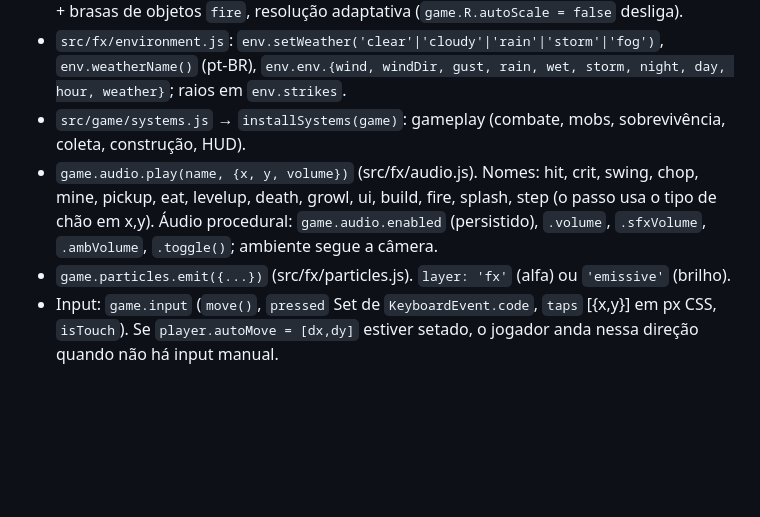
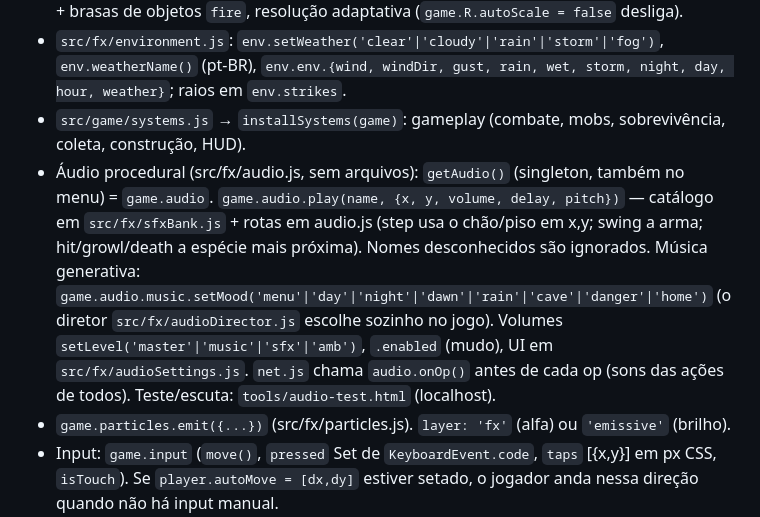
Before and after one commit to jay15963/WOS, a Markdown page: docs/ARCHITECTURE.md, the part around the change. Drawn GitHub-style; blank space fills up the shorter version.

Commit message:
Docs: API do áudio e da música na arquitetura
Co-Authored-By: Claude Opus 5.5 <noreply@anthropic.com>

```diff
--- a/docs/ARCHITECTURE.md
+++ b/docs/ARCHITECTURE.md
@@ -68,9 +68,13 @@ Biomas e zonas (src/world/worldgen.js):
 - `src/fx/environment.js`: `env.setWeather('clear'|'cloudy'|'rain'|'storm'|'fog')`, `env.weatherName()` (pt-BR),
   `env.env.{wind, windDir, gust, rain, wet, storm, night, day, hour, weather}`; raios em `env.strikes`.
 - `src/game/systems.js` → `installSystems(game)`: gameplay (combate, mobs, sobrevivência, coleta, construção, HUD).
-- `game.audio.play(name, {x, y, volume})` (src/fx/audio.js). Nomes: hit, crit, swing, chop, mine, pickup, eat,
-  levelup, death, growl, ui, build, fire, splash, step (o passo usa o tipo de chão em x,y). Áudio procedural:
-  `game.audio.enabled` (persistido), `.volume`, `.sfxVolume`, `.ambVolume`, `.toggle()`; ambiente segue a câmera.
+- Áudio procedural (src/fx/audio.js, sem arquivos): `getAudio()` (singleton, também no menu) = `game.audio`.
+  `game.audio.play(name, {x, y, volume, delay, pitch})` — catálogo em `src/fx/sfxBank.js` + rotas em audio.js (step usa o
+  chão/piso em x,y; swing a arma; hit/growl/death a espécie mais próxima). Nomes desconhecidos são ignorados.
+  Música generativa: `game.audio.music.setMood('menu'|'day'|'night'|'dawn'|'rain'|'cave'|'danger'|'home')` (o diretor
+  `src/fx/audioDirector.js` escolhe sozinho no jogo). Volumes `setLevel('master'|'music'|'sfx'|'amb')`, `.enabled` (mudo),
+  UI em `src/fx/audioSettings.js`. `net.js` chama `audio.onOp()` antes de cada op (sons das ações de todos). Teste/escuta:
+  `tools/audio-test.html` (localhost).
 - `game.particles.emit({...})` (src/fx/particles.js). `layer: 'fx'` (alfa) ou `'emissive'` (brilho).
 - Input: `game.input` (`move()`, `pressed` Set de `KeyboardEvent.code`, `taps` [{x,y}] em px CSS, `isTouch`).
   Se `player.autoMove = [dx,dy]` estiver setado, o jogador anda nessa direção quando não há input manual.
```
